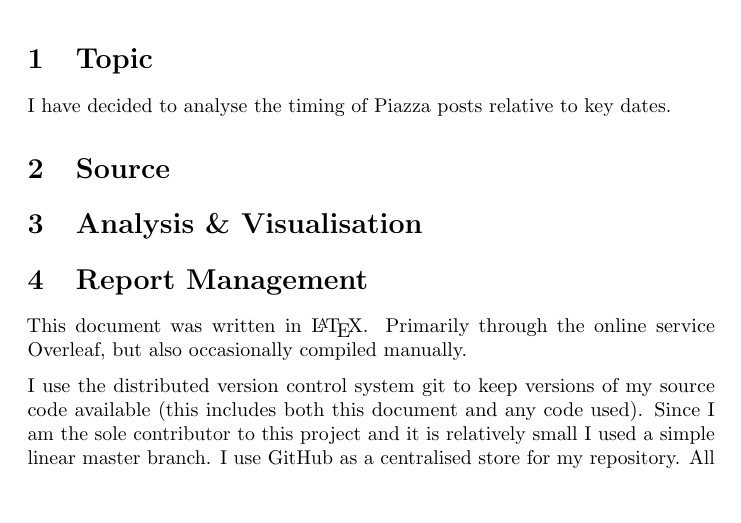
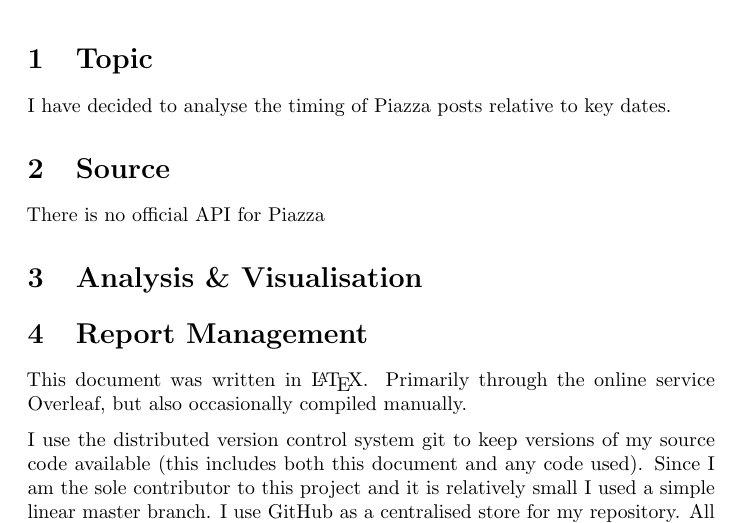
Before and after one commit to j-chad/100G-analysis, a LaTeX document (main.tex): part of the page, cut so that both start at the same text, the shorter picture padded with empty space. Compiled offline with pdfLaTeX.

Commit message:
Updates from Overleaf

```diff
--- a/main.tex
+++ b/main.tex
@@ -24,6 +24,7 @@
 I have decided to analyse the timing of Piazza posts relative to key dates.
 
 \section{Source}
+There is no official API for Piazza
 
 \section{Analysis \& Visualisation}
 
```
